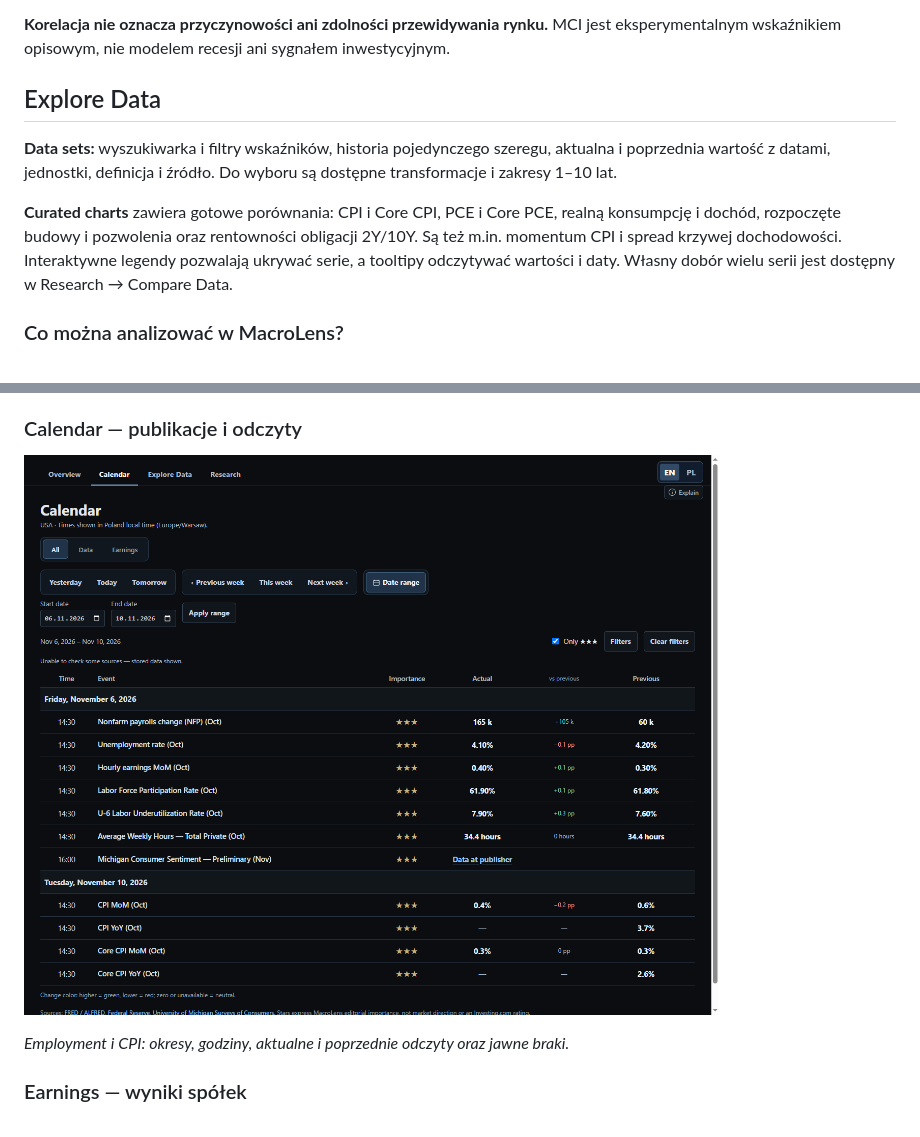
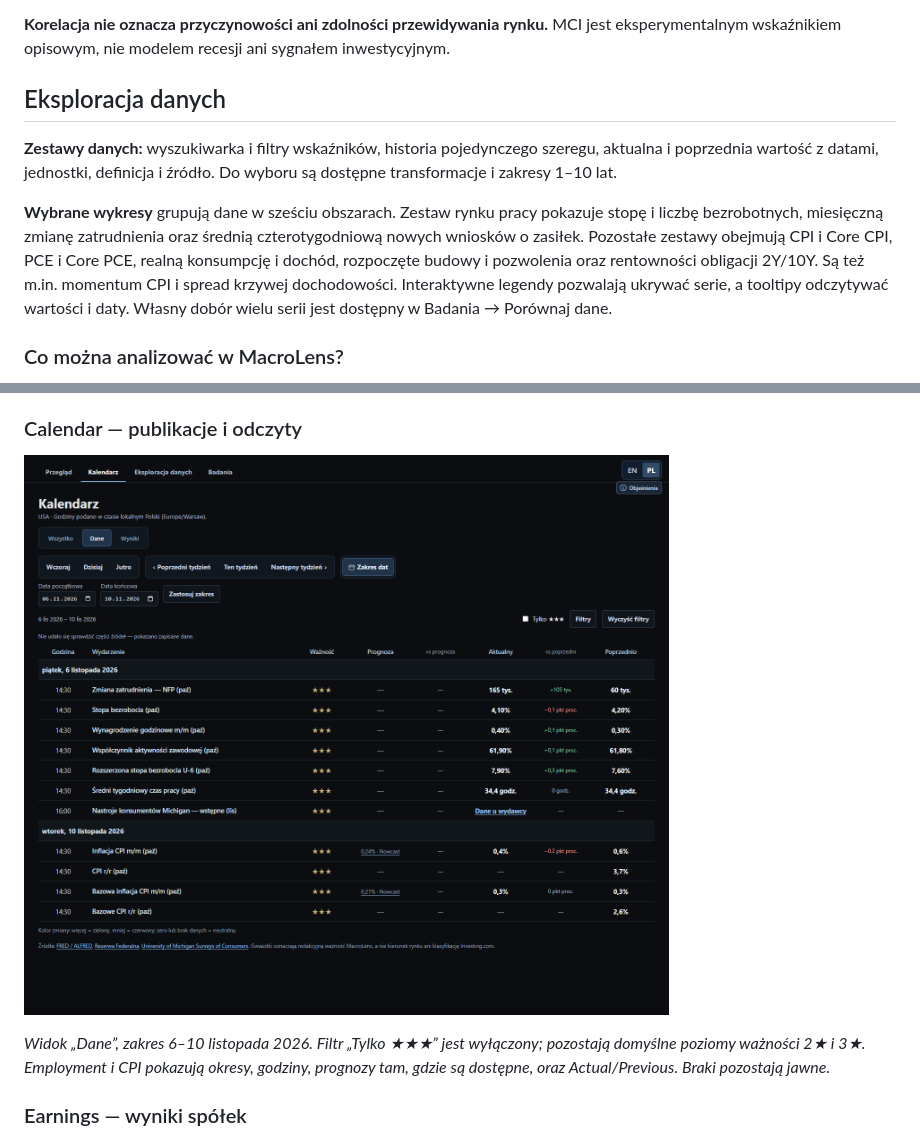
Before and after one commit to pecakxkamil/macrolens, a Markdown page: README.md, 2 parts joined by grey strips. Drawn GitHub-style; pictures changed too: docs/screenshots/calendar.png.

```diff
--- a/README.md
+++ b/README.md
@@ -46,17 +60,19 @@ indeksowanie nie zmienia danych użytych do korelacji.
 **Korelacja nie oznacza przyczynowości ani zdolności przewidywania rynku.**
 MCI jest eksperymentalnym wskaźnikiem opisowym, nie modelem recesji ani sygnałem inwestycyjnym.
 
-## Explore Data
+## Eksploracja danych
 
-**Data sets:** wyszukiwarka i filtry wskaźników, historia pojedynczego szeregu,
+**Zestawy danych:** wyszukiwarka i filtry wskaźników, historia pojedynczego szeregu,
 aktualna i poprzednia wartość z datami, jednostki, definicja i źródło.
 Do wyboru są dostępne transformacje i zakresy 1–10 lat.
 
-**Curated charts** zawiera gotowe porównania: CPI i Core CPI, PCE i Core PCE,
+**Wybrane wykresy** grupują dane w sześciu obszarach. Zestaw rynku pracy pokazuje
+stopę i liczbę bezrobotnych, miesięczną zmianę zatrudnienia oraz średnią
+czterotygodniową nowych wniosków o zasiłek. Pozostałe zestawy obejmują CPI i Core CPI, PCE i Core PCE,
 realną konsumpcję i dochód, rozpoczęte budowy i pozwolenia oraz rentowności
 obligacji 2Y/10Y. Są też m.in. momentum CPI i spread krzywej dochodowości.
 Interaktywne legendy pozwalają ukrywać serie, a tooltipy odczytywać wartości
-i daty. Własny dobór wielu serii jest dostępny w Research → Compare Data.
+i daty. Własny dobór wielu serii jest dostępny w Badania → Porównaj dane.
 
 ### Co można analizować w MacroLens?
 
@@ -97,7 +117,7 @@ pojedynczo; [pochodzenie i warunki wykonania](docs/screenshots/README.md).
 
 ![Kalendarz publikacji makro z wartościami Actual i Previous](docs/screenshots/calendar.png)
 
-*Employment i CPI: okresy, godziny, aktualne i poprzednie odczyty oraz jawne braki.*
+*Widok „Dane”, zakres 6–10 listopada 2026. Filtr „Tylko ★★★” jest wyłączony; pozostają domyślne poziomy ważności 2★ i 3★. Employment i CPI pokazują okresy, godziny, prognozy tam, gdzie są dostępne, oraz Actual/Previous. Braki pozostają jawne.*
 
 ### Earnings — wyniki spółek
 
```
Also changed, not shown: other parts of README.md (+32 -10 lines), docs/screenshots/README.md (+14 -52 lines), docs/screenshots/explore-data.png, docs/screenshots/overview.png, docs/screenshots/research.png.
